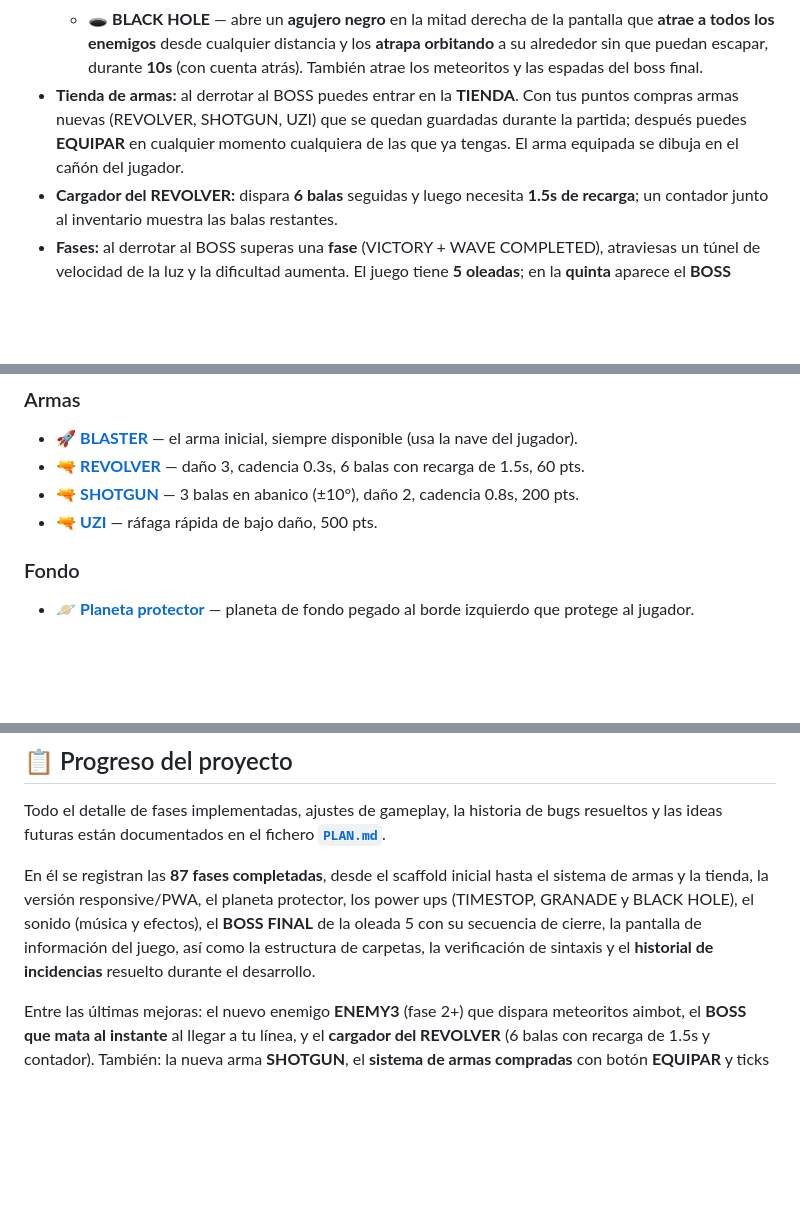
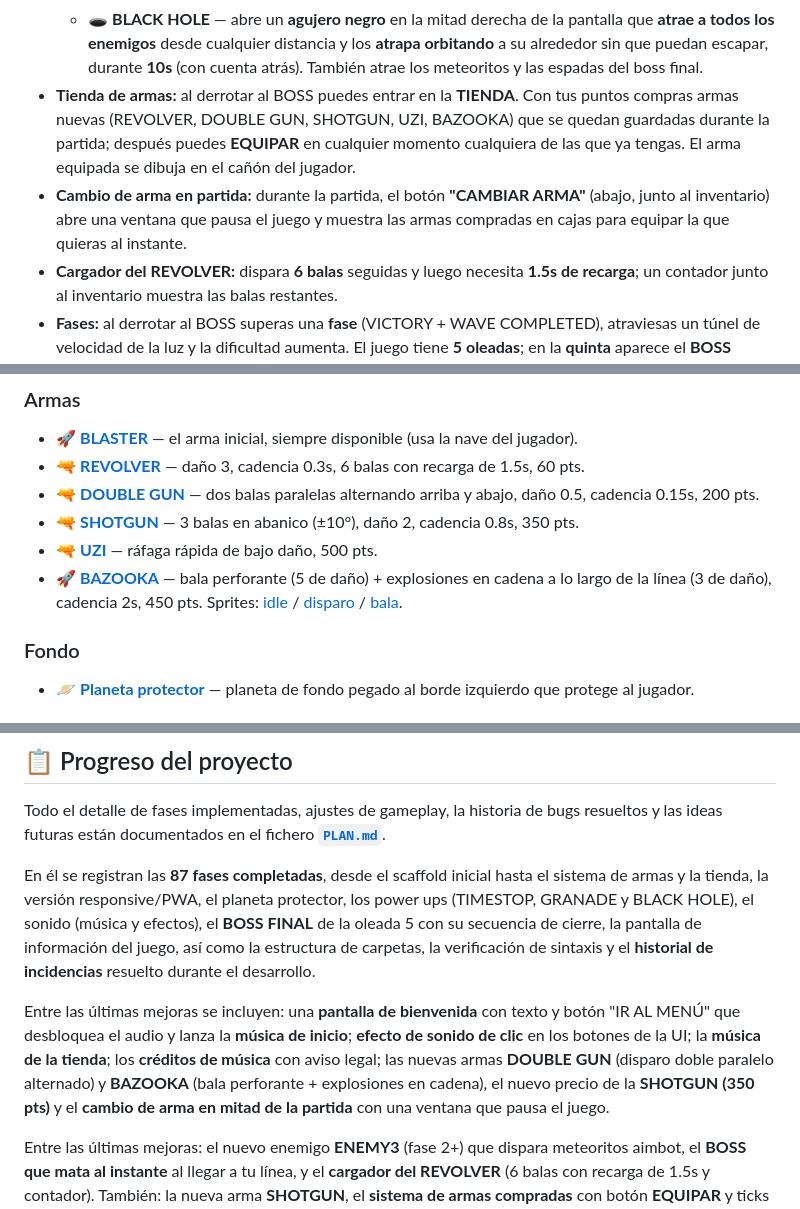
Before and after one commit to mcardenasthorlund/shooting-stars, a Markdown page: README.md, 3 parts joined by grey strips. Rendered like a GitHub page; blank space fills up the shorter version.

```diff
--- a/README.md
+++ b/README.md
@@ -53,7 +53,8 @@ En la pantalla, arriba a la izquierda, aparece el botón **"⬇ INSTALAR APP"**
   - ⏸ **TIMESTOP** — congela a los enemigos 5s: pantalla grisácea + cuenta atrás. También congela las espadas del boss final.
   - 💣 **GRANADE** — disparas 10 granadas parabólicas (1s entre disparos) que explotan en 1/8 de pantalla. Las granadas también **recogen los power ups** que tocan, tanto al impactar como con su explosión, y **dañan a las espadas** del boss final.
   - 🕳️ **BLACK HOLE** — abre un **agujero negro** en la mitad derecha de la pantalla que **atrae a todos los enemigos** desde cualquier distancia y los **atrapa orbitando** a su alrededor sin que puedan escapar, durante **10s** (con cuenta atrás). También atrae los meteoritos y las espadas del boss final.
-- **Tienda de armas:** al derrotar al BOSS puedes entrar en la **TIENDA**. Con tus puntos compras armas nuevas (REVOLVER, SHOTGUN, UZI) que se quedan guardadas durante la partida; después puedes **EQUIPAR** en cualquier momento cualquiera de las que ya tengas. El arma equipada se dibuja en el cañón del jugador.
+- **Tienda de armas:** al derrotar al BOSS puedes entrar en la **TIENDA**. Con tus puntos compras armas nuevas (REVOLVER, DOUBLE GUN, SHOTGUN, UZI, BAZOOKA) que se quedan guardadas durante la partida; después puedes **EQUIPAR** en cualquier momento cualquiera de las que ya tengas. El arma equipada se dibuja en el cañón del jugador.
+- **Cambio de arma en partida:** durante la partida, el botón **"CAMBIAR ARMA"** (abajo, junto al inventario) abre una ventana que pausa el juego y muestra las armas compradas en cajas para equipar la que quieras al instante.
 - **Cargador del REVOLVER:** dispara **6 balas** seguidas y luego necesita **1.5s de recarga**; un contador junto al inventario muestra las balas restantes.
 - **Fases:** al derrotar al BOSS superas una **fase** (VICTORY + WAVE COMPLETED), atraviesas un túnel de velocidad de la luz y la dificultad aumenta. El juego tiene **5 oleadas**; en la **quinta** aparece el **BOSS FINAL**. Al derrotarlo ves **"VENGANZA CUMPLIDA"** y puedes **CONTINUAR** (reinicia en una dificultad superior manteniendo la puntuación) o **TERMINAR** (vuelve al menú).
 - **Dificultad:** al comenzar cada partida eliges el nivel (**FÁCIL**, **MEDIO**, **DIFÍCIL** o **EXTREMO**). A más dificultad, los enemigos son **más rápidos** y **aparecen más** (además de la progresión por fases), y el boss final lanza **más espadas y más rápidas**. El nivel se muestra bajo el indicador de fase. En **EXTREMO** el boss final **no te confisca las armas**.
@@ -78,8 +79,10 @@ Todo el arte está dibujado por Manuel con **Procreate** e integrado en el juego
 ### Armas
 - [🚀 **BLASTER**](assets/logo.png) — el arma inicial, siempre disponible (usa la nave del jugador).
 - [🔫 **REVOLVER**](assets/Revolver.png) — daño 3, cadencia 0.3s, 6 balas con recarga de 1.5s, 60 pts.
-- [🔫 **SHOTGUN**](assets/Shotgun.png) — 3 balas en abanico (±10°), daño 2, cadencia 0.8s, 200 pts.
+- [🔫 **DOUBLE GUN**](assets/doble-disparo.png) — dos balas paralelas alternando arriba y abajo, daño 0.5, cadencia 0.15s, 200 pts.
+- [🔫 **SHOTGUN**](assets/Shotgun.png) — 3 balas en abanico (±10°), daño 2, cadencia 0.8s, 350 pts.
 - [🔫 **UZI**](assets/Uzi.png) — ráfaga rápida de bajo daño, 500 pts.
+- [🚀 **BAZOOKA**](assets/bazooka-1.png) — bala perforante (5 de daño) + explosiones en cadena a lo largo de la línea (3 de daño), cadencia 2s, 450 pts. Sprites: [idle](assets/bazooka-1.png) / [disparo](assets/bazooka-2.png) / [bala](assets/bazooka-bala.png).
 
 ### Fondo
 - [🪐 **Planeta protector**](assets/Back_Planet.png) — planeta de fondo pegado al borde izquierdo que protege al jugador.
@@ -175,6 +178,8 @@ Todo el detalle de fases implementadas, ajustes de gameplay, la historia de bugs
 
 En él se registran las **87 fases completadas**, desde el scaffold inicial hasta el sistema de armas y la tienda, la versión responsive/PWA, el planeta protector, los power ups (TIMESTOP, GRANADE y BLACK HOLE), el sonido (música y efectos), el **BOSS FINAL** de la oleada 5 con su secuencia de cierre, la pantalla de información del juego, así como la estructura de carpetas, la verificación de sintaxis y el **historial de incidencias** resuelto durante el desarrollo.
 
+Entre las últimas mejoras se incluyen: una **pantalla de bienvenida** con texto y botón "IR AL MENÚ" que desbloquea el audio y lanza la **música de inicio**; **efecto de sonido de clic** en los botones de la UI; la **música de la tienda**; los **créditos de música** con aviso legal; las nuevas armas **DOUBLE GUN** (disparo doble paralelo alternado) y **BAZOOKA** (bala perforante + explosiones en cadena), el nuevo precio de la **SHOTGUN (350 pts)** y el **cambio de arma en mitad de la partida** con una ventana que pausa el juego.
+
 Entre las últimas mejoras: el nuevo enemigo **ENEMY3** (fase 2+) que dispara meteoritos aimbot, el **BOSS que mata al instante** al llegar a tu línea, y el **cargador del REVOLVER** (6 balas con recarga de 1.5s y contador). También: la nueva arma **SHOTGUN**, el **sistema de armas compradas** con botón **EQUIPAR** y ticks verdes en la lista, la **tienda rediseñada**, la **victoria para todos los BOSS**, y el **temporizador de aparición** de enemigos y BOSS ligado al inicio real de la partida.
 
 En la versión v0.5.2-beta se corrigieron además tres cosas: ya **no aparecen más enemigos** durante la pantalla de victoria del BOSS, los enemigos **vuelven a aparecer desde el principio de cada fase nueva**, y las **granadas recogen los power ups** tanto al chocar directamente como con su explosión.
```
Also changed, not shown: PLAN.md (+44 -0 lines).
